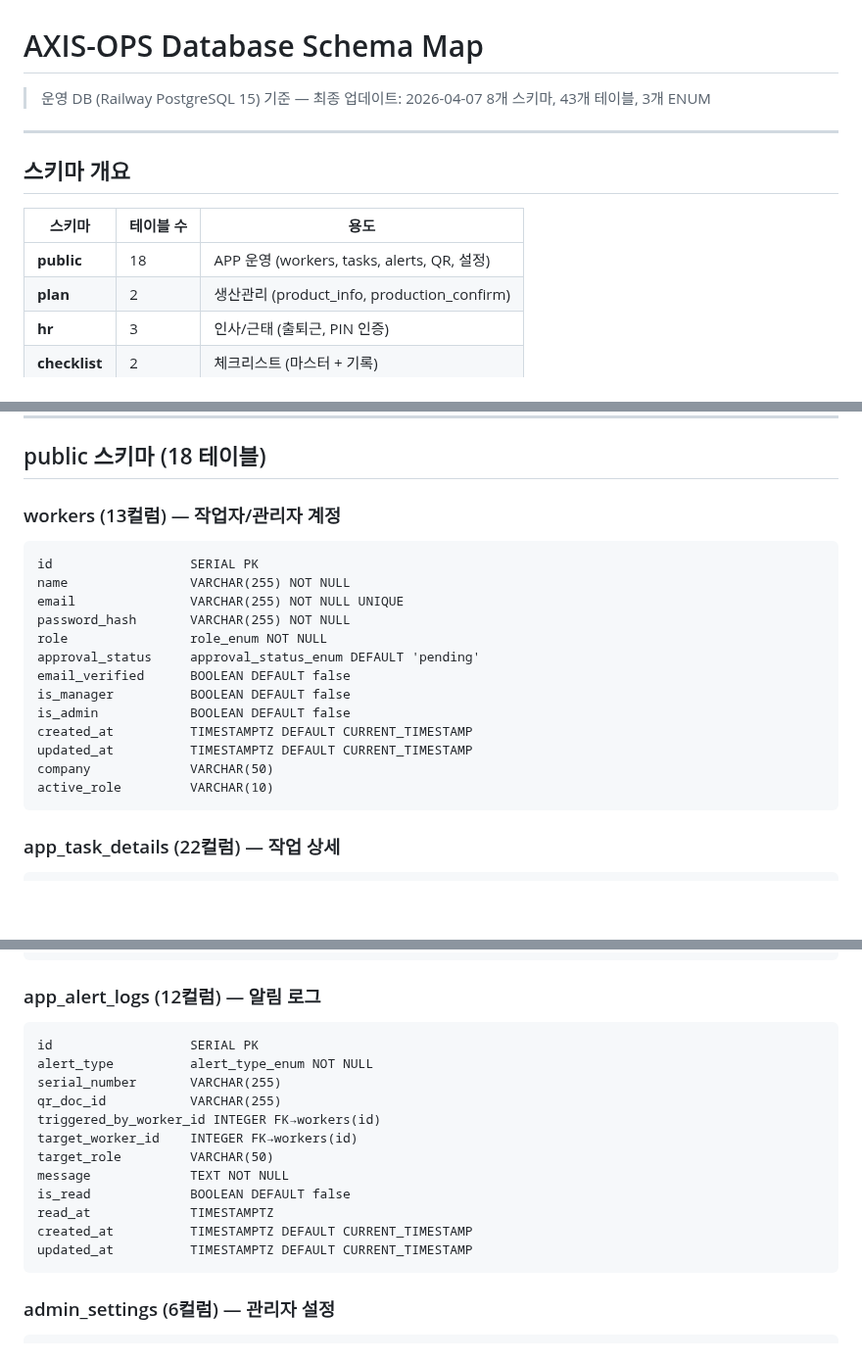
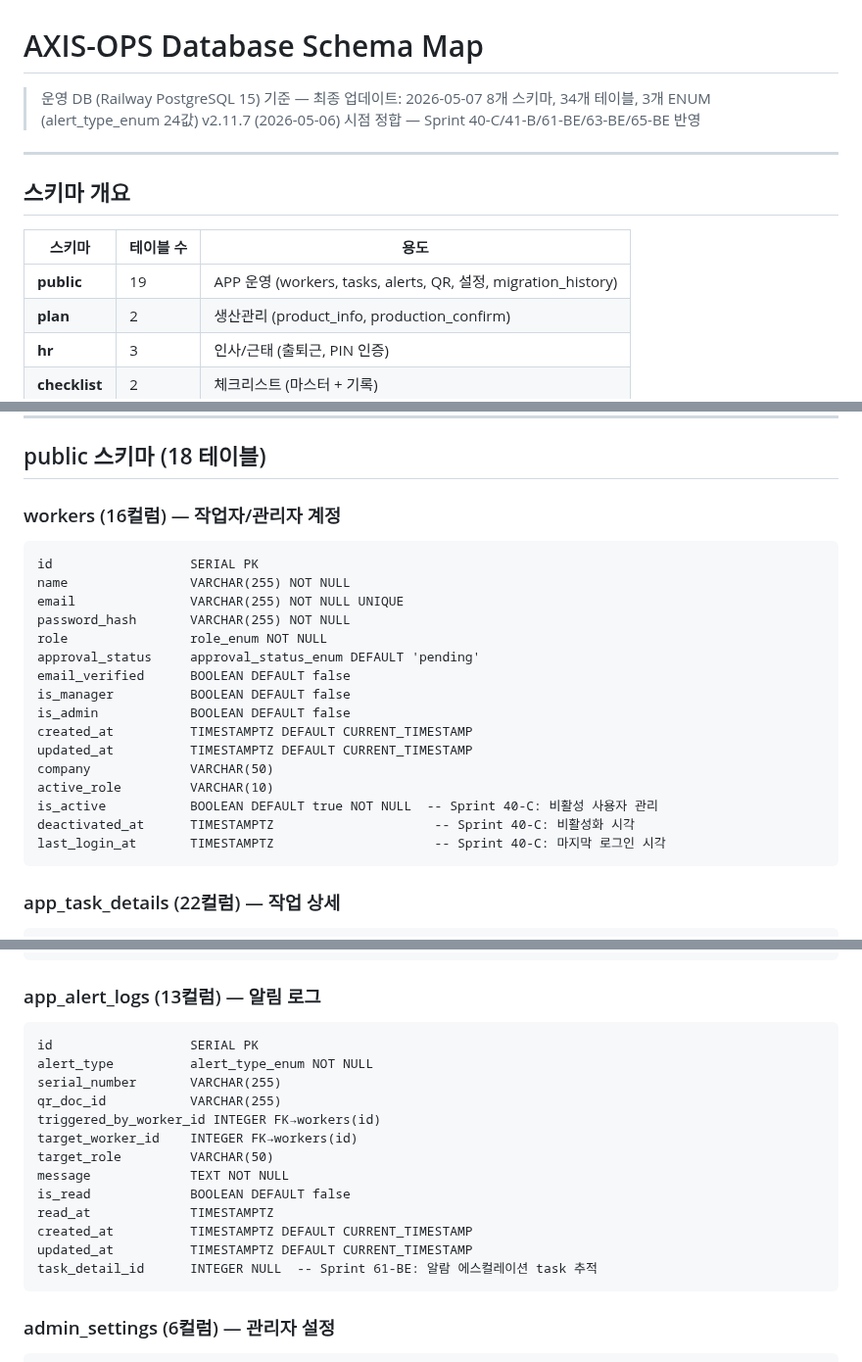
Before and after one commit to isolhsolfafa/AXIS-OPS, a Markdown page: DB_SCHEMA_MAP.md, 3 parts joined by grey strips. Shown at 98% size. Drawn GitHub-style; blank space fills up the shorter version.

````diff
--- a/DB_SCHEMA_MAP.md
+++ b/DB_SCHEMA_MAP.md
@@ -1,7 +1,8 @@
 # AXIS-OPS Database Schema Map
 
-> 운영 DB (Railway PostgreSQL 15) 기준 — 최종 업데이트: 2026-04-07
-> 8개 스키마, 43개 테이블, 3개 ENUM
+> 운영 DB (Railway PostgreSQL 15) 기준 — 최종 업데이트: 2026-05-07
+> 8개 스키마, 34개 테이블, 3개 ENUM (alert_type_enum 24값)
+> v2.11.7 (2026-05-06) 시점 정합 — Sprint 40-C/41-B/61-BE/63-BE/65-BE 반영
 
 ---
 
@@ -9,7 +10,7 @@
 
 | 스키마 | 테이블 수 | 용도 |
 |--------|----------|------|
-| **public** | 18 | APP 운영 (workers, tasks, alerts, QR, 설정) |
+| **public** | 19 | APP 운영 (workers, tasks, alerts, QR, 설정, migration_history) |
 | **plan** | 2 | 생산관리 (product_info, production_confirm) |
 | **hr** | 3 | 인사/근태 (출퇴근, PIN 인증) |
 | **checklist** | 2 | 체크리스트 (마스터 + 기록) |
@@ -22,7 +23,7 @@
 
 ## public 스키마 (18 테이블)
 
-### workers (13컬럼) — 작업자/관리자 계정
+### workers (16컬럼) — 작업자/관리자 계정
 ```
 id                  SERIAL PK
 name                VARCHAR(255) NOT NULL
@@ -37,6 +38,9 @@ created_at          TIMESTAMPTZ DEFAULT CURRENT_TIMESTAMP
 updated_at          TIMESTAMPTZ DEFAULT CURRENT_TIMESTAMP
 company             VARCHAR(50)
 active_role         VARCHAR(10)
+is_active           BOOLEAN DEFAULT true NOT NULL  -- Sprint 40-C: 비활성 사용자 관리
+deactivated_at      TIMESTAMPTZ                     -- Sprint 40-C: 비활성화 시각
+last_login_at       TIMESTAMPTZ                     -- Sprint 40-C: 마지막 로그인 시각
 ```
 
 ### app_task_details (22컬럼) — 작업 상세
@@ -136,7 +140,7 @@ pause_duration_minutes INTEGER
 created_at          TIMESTAMPTZ DEFAULT now()
 ```
 
-### app_alert_logs (12컬럼) — 알림 로그
+### app_alert_logs (13컬럼) — 알림 로그
 ```
 id                  SERIAL PK
 alert_type          alert_type_enum NOT NULL
@@ -150,6 +154,7 @@ is_read             BOOLEAN DEFAULT false
 read_at             TIMESTAMPTZ
 created_at          TIMESTAMPTZ DEFAULT CURRENT_TIMESTAMP
 updated_at          TIMESTAMPTZ DEFAULT CURRENT_TIMESTAMP
+task_detail_id      INTEGER NULL  -- Sprint 61-BE: 알람 에스컬레이션 task 추적
 ```
 
 ### admin_settings (6컬럼) — 관리자 설정
````
Also changed, not shown: other parts of DB_SCHEMA_MAP.md (+28 -5 lines).
